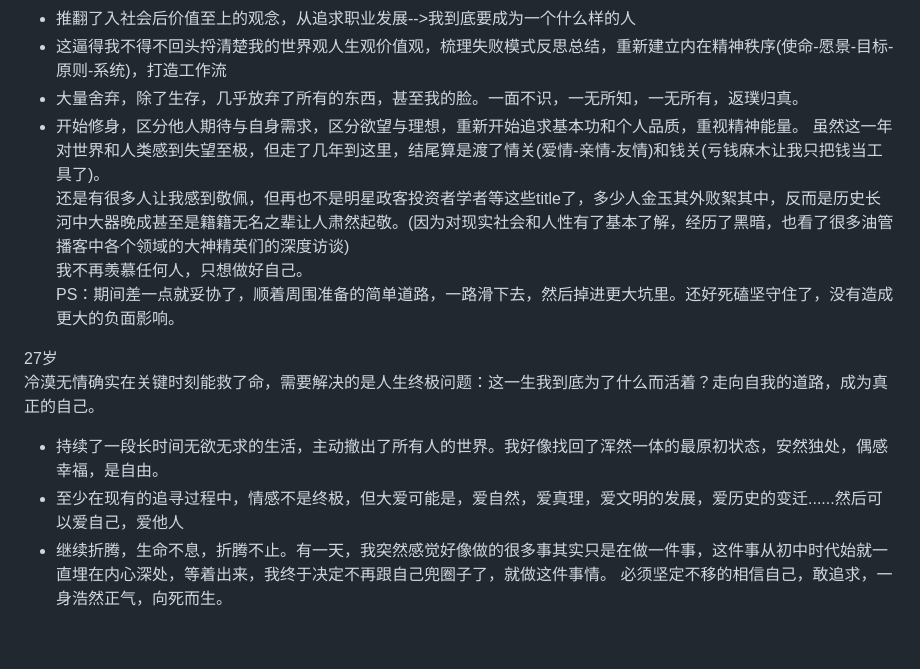
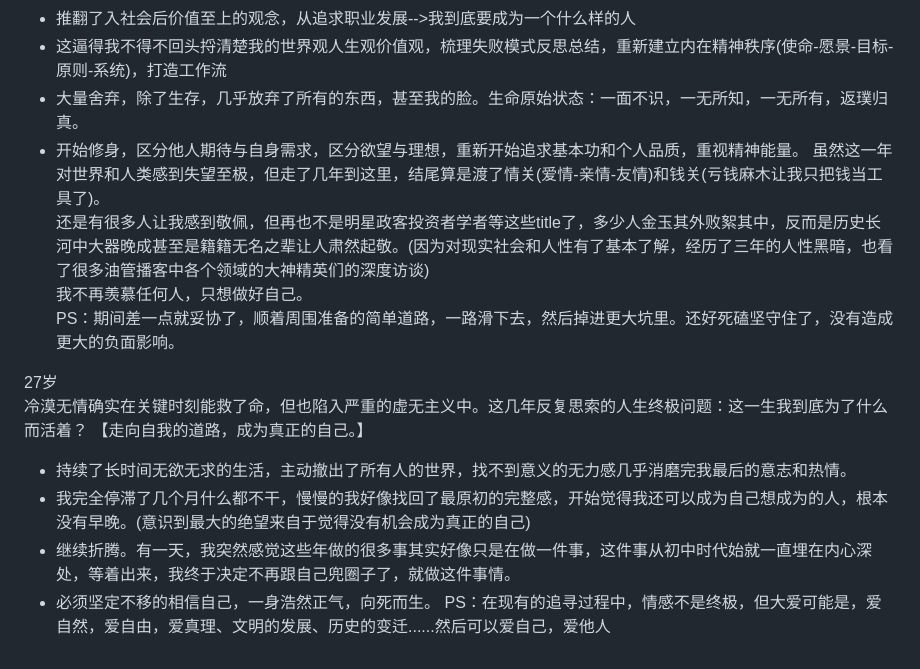
Before and after one commit to SibylYang55/SibylYang55.github.io, a Markdown page: 写在30岁之前.md, the part around the change. Rendered like a GitHub page.

Commit message:
sibyl-vault backup: 24-09-22

```diff
--- a/写在30岁之前.md
+++ b/写在30岁之前.md
@@ -23,16 +23,18 @@ modified:
 由于多年探索终生职业未果，同时因为一些人和事，彻底被击垮，接下来备受折磨和摧残，死气沉沉。
 - 推翻了入社会后价值至上的观念，从追求职业发展-->我到底要成为一个什么样的人
 - 这逼得我不得不回头捋清楚我的世界观人生观价值观，梳理失败模式反思总结，重新建立内在精神秩序(使命-愿景-目标-原则-系统)，打造工作流
-- 大量舍弃，除了生存，几乎放弃了所有的东西，甚至我的脸。一面不识，一无所知，一无所有，返璞归真。
+- 大量舍弃，除了生存，几乎放弃了所有的东西，甚至我的脸。生命原始状态：一面不识，一无所知，一无所有，返璞归真。
 - 开始修身，区分他人期待与自身需求，区分欲望与理想，重新开始追求基本功和个人品质，重视精神能量。
 虽然这一年对世界和人类感到失望至极，但走了几年到这里，结尾算是渡了情关(爱情-亲情-友情)和钱关(亏钱麻木让我只把钱当工具了)。
-还是有很多人让我感到敬佩，但再也不是明星政客投资者学者等这些title了，多少人金玉其外败絮其中，反而是历史长河中大器晚成甚至是籍籍无名之辈让人肃然起敬。(因为对现实社会和人性有了基本了解，经历了黑暗，也看了很多油管播客中各个领域的大神精英们的深度访谈)
+还是有很多人让我感到敬佩，但再也不是明星政客投资者学者等这些title了，多少人金玉其外败絮其中，反而是历史长河中大器晚成甚至是籍籍无名之辈让人肃然起敬。(因为对现实社会和人性有了基本了解，经历了三年的人性黑暗，也看了很多油管播客中各个领域的大神精英们的深度访谈)
 我不再羡慕任何人，只想做好自己。
 PS：期间差一点就妥协了，顺着周围准备的简单道路，一路滑下去，然后掉进更大坑里。还好死磕坚守住了，没有造成更大的负面影响。
 
 <span style="background:#fff88f">27岁</span>
-冷漠无情确实在关键时刻能救了命，需要解决的是人生终极问题：这一生我到底为了什么而活着？走向自我的道路，成为真正的自己。
-- 持续了一段长时间无欲无求的生活，主动撤出了所有人的世界。我好像找回了浑然一体的最原初状态，安然独处，偶感幸福，是自由。
-- 至少在现有的追寻过程中，情感不是终极，但大爱可能是，爱自然，爱真理，爱文明的发展，爱历史的变迁......然后可以爱自己，爱他人
-- 继续折腾，生命不息，折腾不止。有一天，我突然感觉好像做的很多事其实只是在做一件事，这件事从初中时代始就一直埋在内心深处，等着出来，我终于决定不再跟自己兜圈子了，就做这件事情。
-必须坚定不移的相信自己，敢追求，一身浩然正气，向死而生。
+冷漠无情确实在关键时刻能救了命，但也陷入严重的虚无主义中。这几年反复思索的人生终极问题：这一生我到底为了什么而活着？
+【走向自我的道路，成为真正的自己。】
+- 持续了长时间无欲无求的生活，主动撤出了所有人的世界，找不到意义的无力感几乎消磨完我最后的意志和热情。
+- 我完全停滞了几个月什么都不干，慢慢的我好像找回了最原初的完整感，开始觉得我还可以成为自己想成为的人，根本没有早晚。(意识到最大的绝望来自于觉得没有机会成为真正的自己)
+- 继续折腾。有一天，我突然感觉这些年做的很多事其实好像只是在做一件事，这件事从初中时代始就一直埋在内心深处，等着出来，我终于决定不再跟自己兜圈子了，就做这件事情。
+- 必须坚定不移的相信自己，一身浩然正气，向死而生。
+PS：在现有的追寻过程中，情感不是终极，但大爱可能是，爱自然，爱自由，爱真理、文明的发展、历史的变迁......然后可以爱自己，爱他人
```
